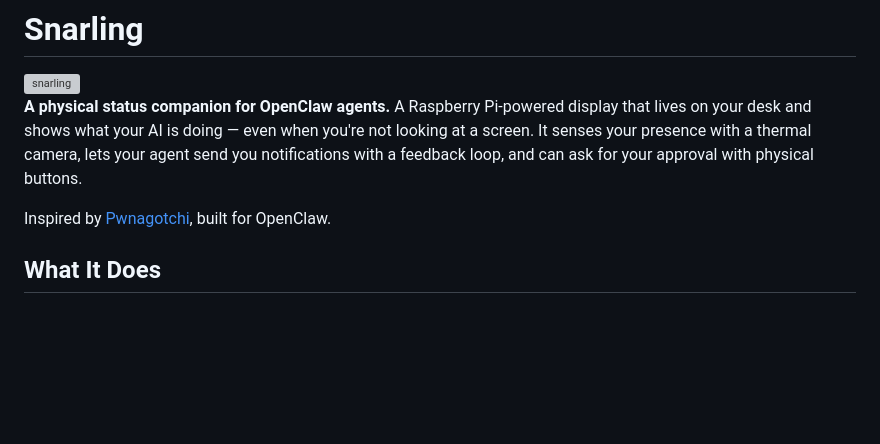
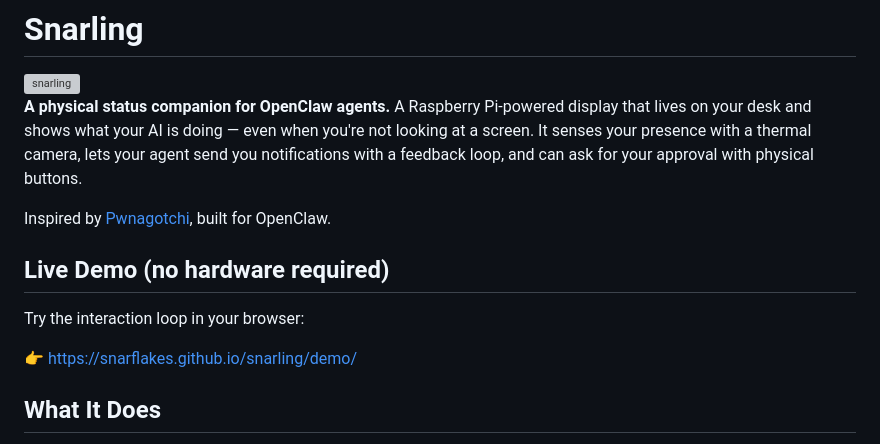
Before and after one commit to snarflakes/snarling, a Markdown page: README.md, the part around the change. GitHub-like rendering; blank space fills up the shorter version; grey boxes are pictures that could not be loaded.

Commit message:
Add live demo section to README
Added a section for a live demo link to the README.

```diff
--- a/README.md
+++ b/README.md
@@ -5,6 +5,12 @@
 **A physical status companion for OpenClaw agents.** A Raspberry Pi-powered display that lives on your desk and shows what your AI is doing — even when you're not looking at a screen. It senses your presence with a thermal camera, lets your agent send you notifications with a feedback loop, and can ask for your approval with physical buttons.
 
 Inspired by [Pwnagotchi](https://pwnagotchi.ai/), built for OpenClaw.
+
+## Live Demo (no hardware required)
+
+Try the interaction loop in your browser:
+
+👉 https://snarflakes.github.io/snarling/demo/
 
 ## What It Does
 
```
